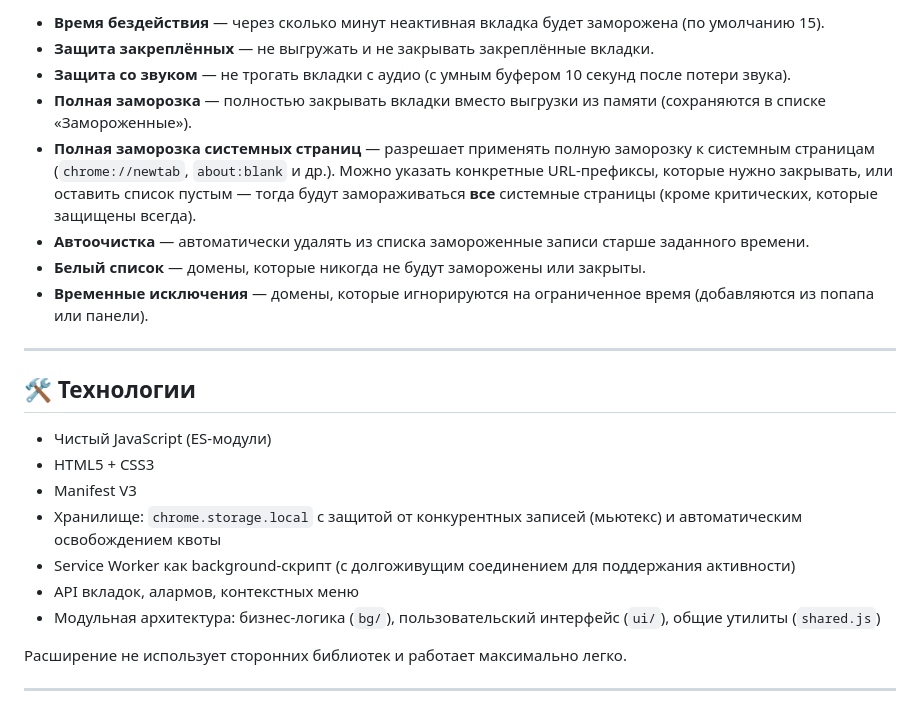
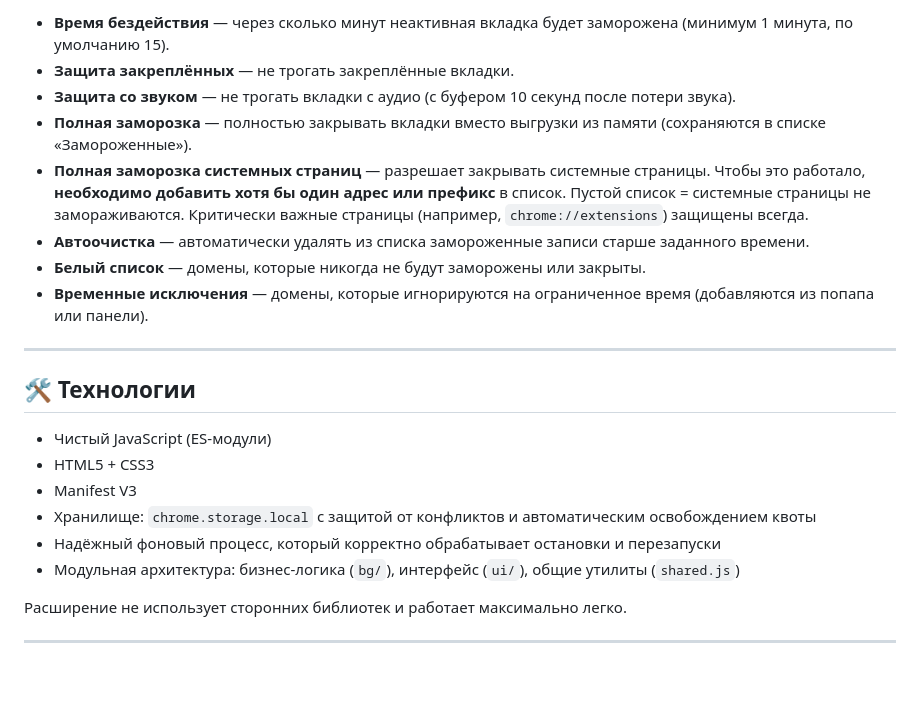
Before and after one commit to IvanChaev/Tab-Freezer, a Markdown page: README.md, the part around one of its changes. GitHub-like rendering; blank space fills up the shorter version.

```diff
--- a/README.md
+++ b/README.md
@@ -65,9 +62,9 @@
 
-- **Время бездействия** — через сколько минут неактивная вкладка будет заморожена (по умолчанию 15).
-- **Защита закреплённых** — не выгружать и не закрывать закреплённые вкладки.
-- **Защита со звуком** — не трогать вкладки с аудио (с умным буфером 10 секунд после потери звука).
+- **Время бездействия** — через сколько минут неактивная вкладка будет заморожена (минимум 1 минута, по умолчанию 15).
+- **Защита закреплённых** — не трогать закреплённые вкладки.
+- **Защита со звуком** — не трогать вкладки с аудио (с буфером 10 секунд после потери звука).
 - **Полная заморозка** — полностью закрывать вкладки вместо выгрузки из памяти (сохраняются в списке «Замороженные»).
-- **Полная заморозка системных страниц** — разрешает применять полную заморозку к системным страницам (`chrome://newtab`, `about:blank` и др.). Можно указать конкретные URL-префиксы, которые нужно закрывать, или оставить список пустым — тогда будут замораживаться **все** системные страницы (кроме критических, которые защищены всегда).
+- **Полная заморозка системных страниц** — разрешает закрывать системные страницы. Чтобы это работало, **необходимо добавить хотя бы один адрес или префикс** в список. Пустой список = системные страницы не замораживаются. Критически важные страницы (например, `chrome://extensions`) защищены всегда.
 - **Автоочистка** — автоматически удалять из списка замороженные записи старше заданного времени.
 - **Белый список** — домены, которые никогда не будут заморожены или закрыты.
 - **Временные исключения** — домены, которые игнорируются на ограниченное время (добавляются из попапа или панели).
@@ -79,10 +76,9 @@
 - Чистый JavaScript (ES-модули)
 - HTML5 + CSS3
 - Manifest V3
-- Хранилище: `chrome.storage.local` с защитой от конкурентных записей (мьютекс) и автоматическим освобождением квоты
-- Service Worker как background-скрипт (с долгоживущим соединением для поддержания активности)
-- API вкладок, алармов, контекстных меню
-- Модульная архитектура: бизнес-логика (`bg/`), пользовательский интерфейс (`ui/`), общие утилиты (`shared.js`)
+- Хранилище: `chrome.storage.local` с защитой от конфликтов и автоматическим освобождением квоты
+- Надёжный фоновый процесс, который корректно обрабатывает остановки и перезапуски
+- Модульная архитектура: бизнес-логика (`bg/`), интерфейс (`ui/`), общие утилиты (`shared.js`)
 
 Расширение не использует сторонних библиотек и работает максимально легко.
 
```
Also changed, not shown: other parts of README.md (+30 -33 lines).
